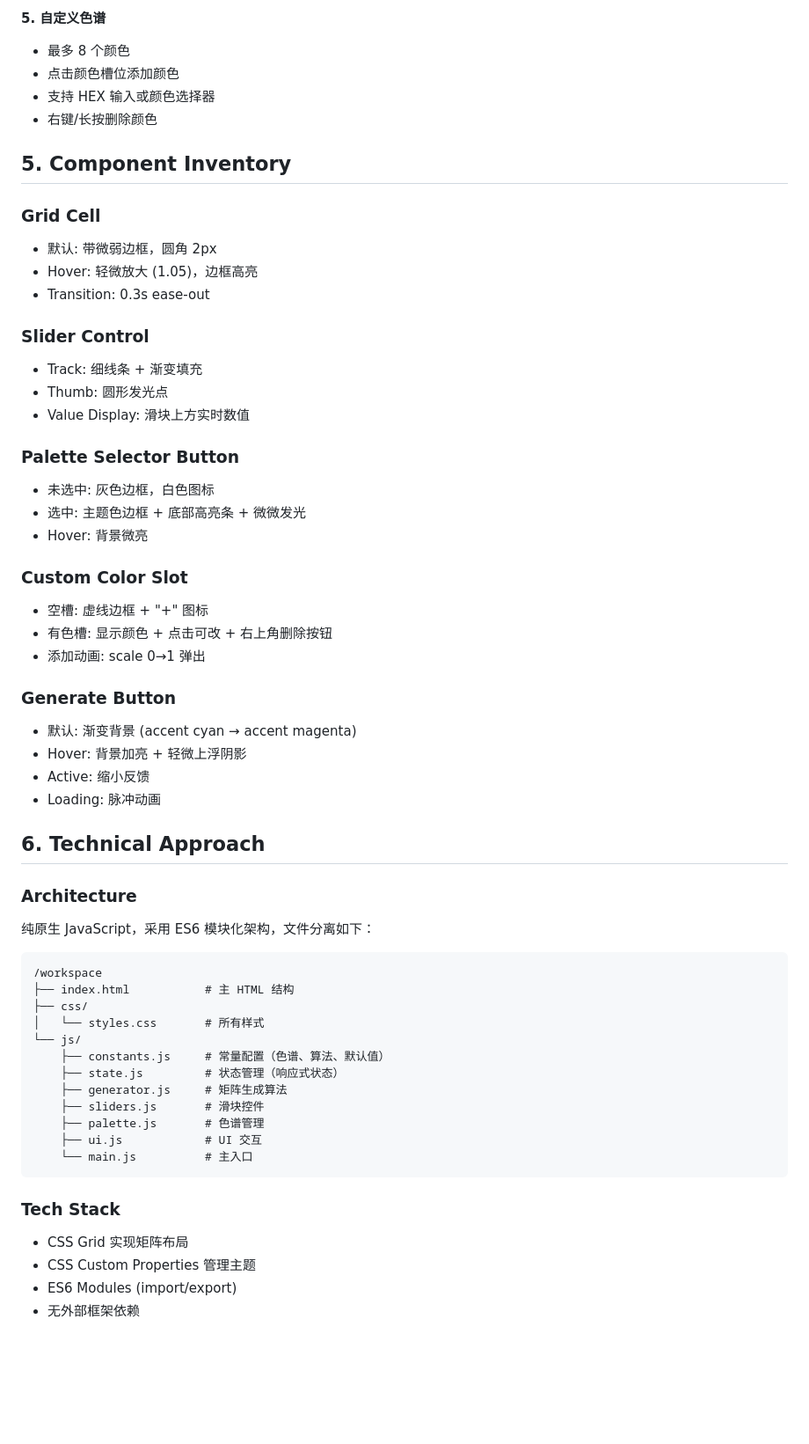
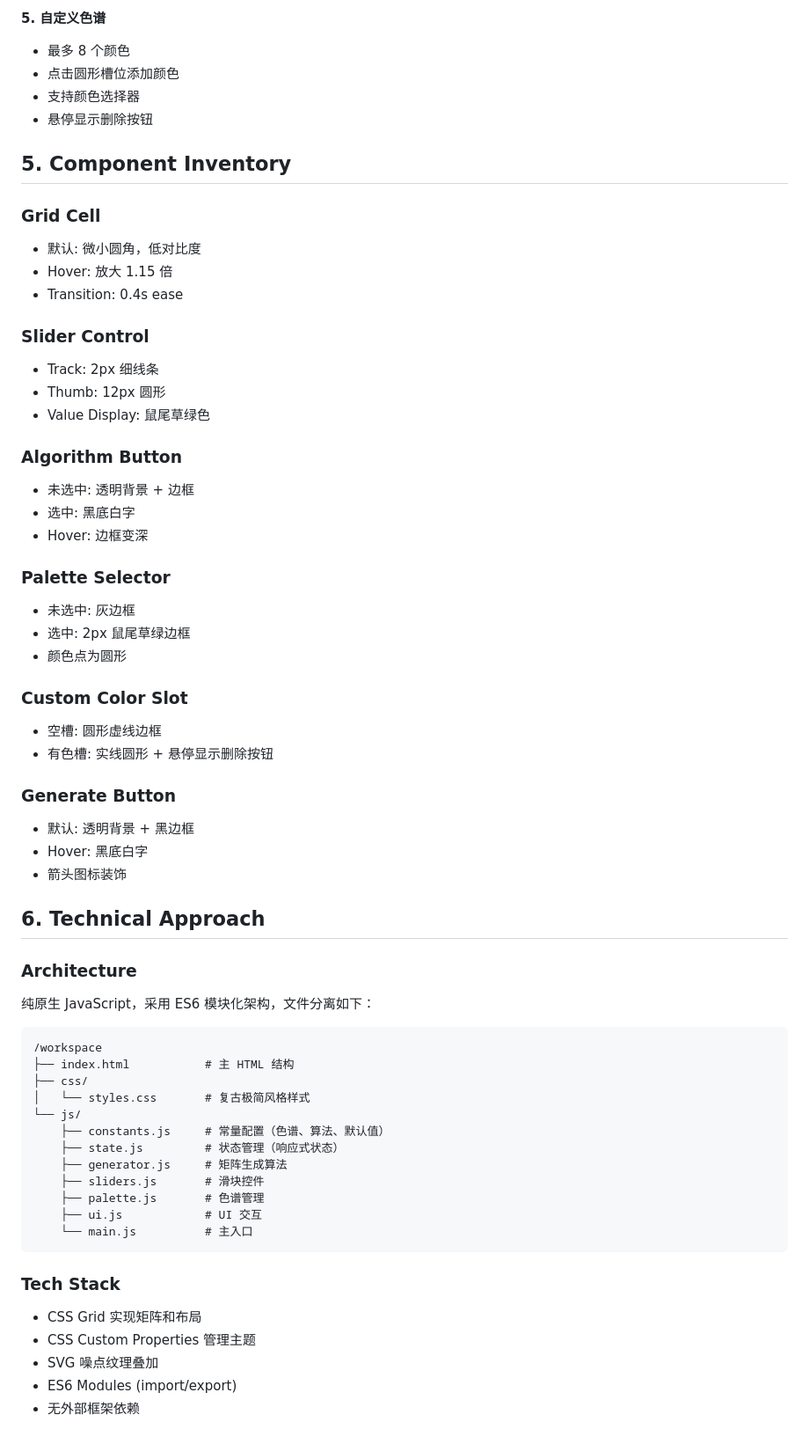
Before and after one commit to theforeveriris/matrix-generator, a Markdown page: SPEC.md, the part around one of its changes. Shown at 88% size. GitHub-like rendering; blank space fills up the shorter version.

````diff
--- a/SPEC.md
+++ b/SPEC.md
@@ -88,37 +95,40 @@
 
 **5. 自定义色谱**
 - 最多 8 个颜色
-- 点击颜色槽位添加颜色
-- 支持 HEX 输入或颜色选择器
-- 右键/长按删除颜色
+- 点击圆形槽位添加颜色
+- 支持颜色选择器
+- 悬停显示删除按钮
 
 ## 5. Component Inventory
 
 ### Grid Cell
-- 默认: 带微弱边框，圆角 2px
-- Hover: 轻微放大 (1.05)，边框高亮
-- Transition: 0.3s ease-out
+- 默认: 微小圆角，低对比度
+- Hover: 放大 1.15 倍
+- Transition: 0.4s ease
 
 ### Slider Control
-- Track: 细线条 + 渐变填充
-- Thumb: 圆形发光点
-- Value Display: 滑块上方实时数值
+- Track: 2px 细线条
+- Thumb: 12px 圆形
+- Value Display: 鼠尾草绿色
 
-### Palette Selector Button
-- 未选中: 灰色边框，白色图标
-- 选中: 主题色边框 + 底部高亮条 + 微微发光
-- Hover: 背景微亮
+### Algorithm Button
+- 未选中: 透明背景 + 边框
+- 选中: 黑底白字
+- Hover: 边框变深
+
+### Palette Selector
+- 未选中: 灰边框
+- 选中: 2px 鼠尾草绿边框
+- 颜色点为圆形
 
 ### Custom Color Slot
-- 空槽: 虚线边框 + "+" 图标
-- 有色槽: 显示颜色 + 点击可改 + 右上角删除按钮
-- 添加动画: scale 0→1 弹出
+- 空槽: 圆形虚线边框
+- 有色槽: 实线圆形 + 悬停显示删除按钮
 
 ### Generate Button
-- 默认: 渐变背景 (accent cyan → accent magenta)
-- Hover: 背景加亮 + 轻微上浮阴影
-- Active: 缩小反馈
-- Loading: 脉冲动画
+- 默认: 透明背景 + 黑边框
+- Hover: 黑底白字
+- 箭头图标装饰
 
 ## 6. Technical Approach
 
@@ -129,7 +139,7 @@
 /workspace
 ├── index.html           # 主 HTML 结构
 ├── css/
-│   └── styles.css       # 所有样式
+│   └── styles.css       # 复古极简风格样式
 └── js/
     ├── constants.js     # 常量配置（色谱、算法、默认值）
     ├── state.js         # 状态管理（响应式状态）
@@ -141,7 +151,8 @@
 ```
 
 ### Tech Stack
-- CSS Grid 实现矩阵布局
+- CSS Grid 实现矩阵和布局
 - CSS Custom Properties 管理主题
+- SVG 噪点纹理叠加
 - ES6 Modules (import/export)
 - 无外部框架依赖
````
Also changed, not shown: other parts of SPEC.md (+49 -42 lines).
